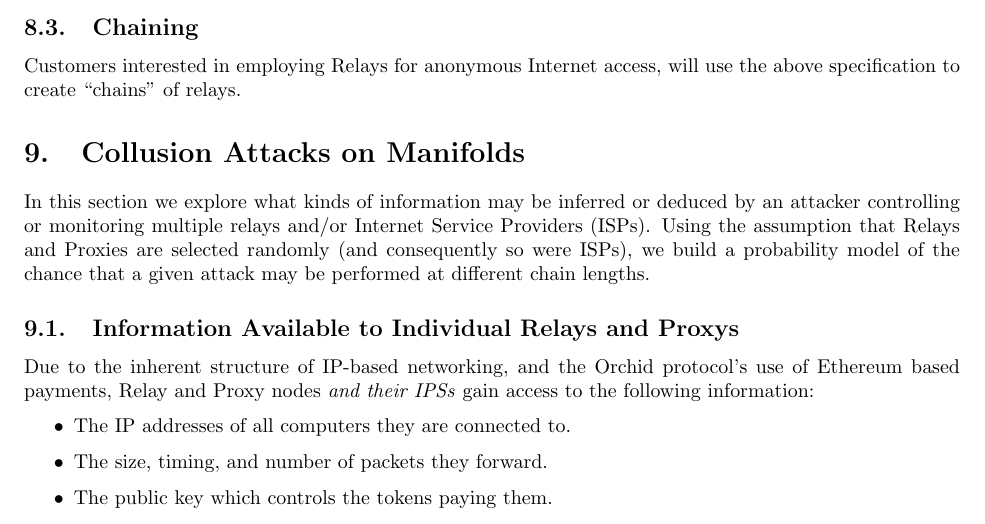
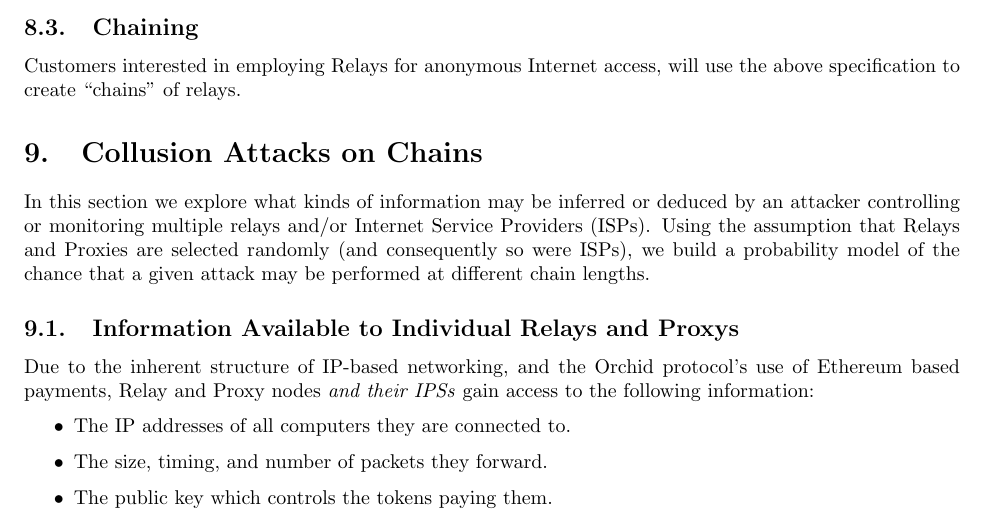
Before and after one commit to Gustav-Simonsson/orchid-whitepaper, a LaTeX paper (whitepaper.tex): part of page 23 of 39, cut so that both start at the same text. Compiled offline with pdfLaTeX.

Commit message:
dls vs typos

```diff
--- a/whitepaper.tex
+++ b/whitepaper.tex
@@ -89,7 +89,7 @@
 \label{sec:mining}
 \input{content/bandwidth-mining}
 
-\section{Collusion Attacks on Manifolds}
+\section{Collusion Attacks on Chains}
 \label{sec:collusion-attacks}
 \input{content/collusion-attacks}
 
```
